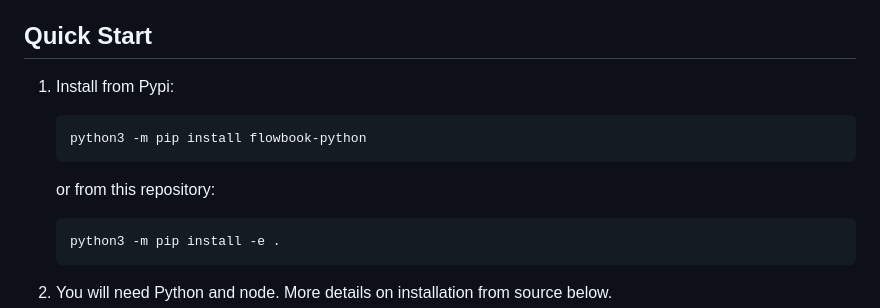
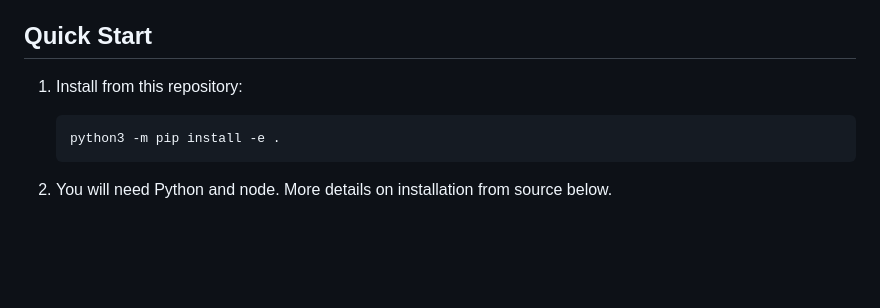
Before and after one commit to stephenfreund/FlowBook, a Markdown page: README.md, the part around the change. GitHub-like rendering; blank space fills up the shorter version.

Commit message:
Revise installation instructions for clarity
Updated installation instructions in the README.

````diff
--- a/README.md
+++ b/README.md
@@ -25,13 +25,7 @@ from an empty store yields exactly the outputs currently recorded.
 
 ## Quick Start
 
-1. Install from Pypi:
-
-   ```bash
-   python3 -m pip install flowbook-python
-   ```
-
-   or from this repository:
+1. Install from this repository:
 
    ```bash
    python3 -m pip install -e .
````
